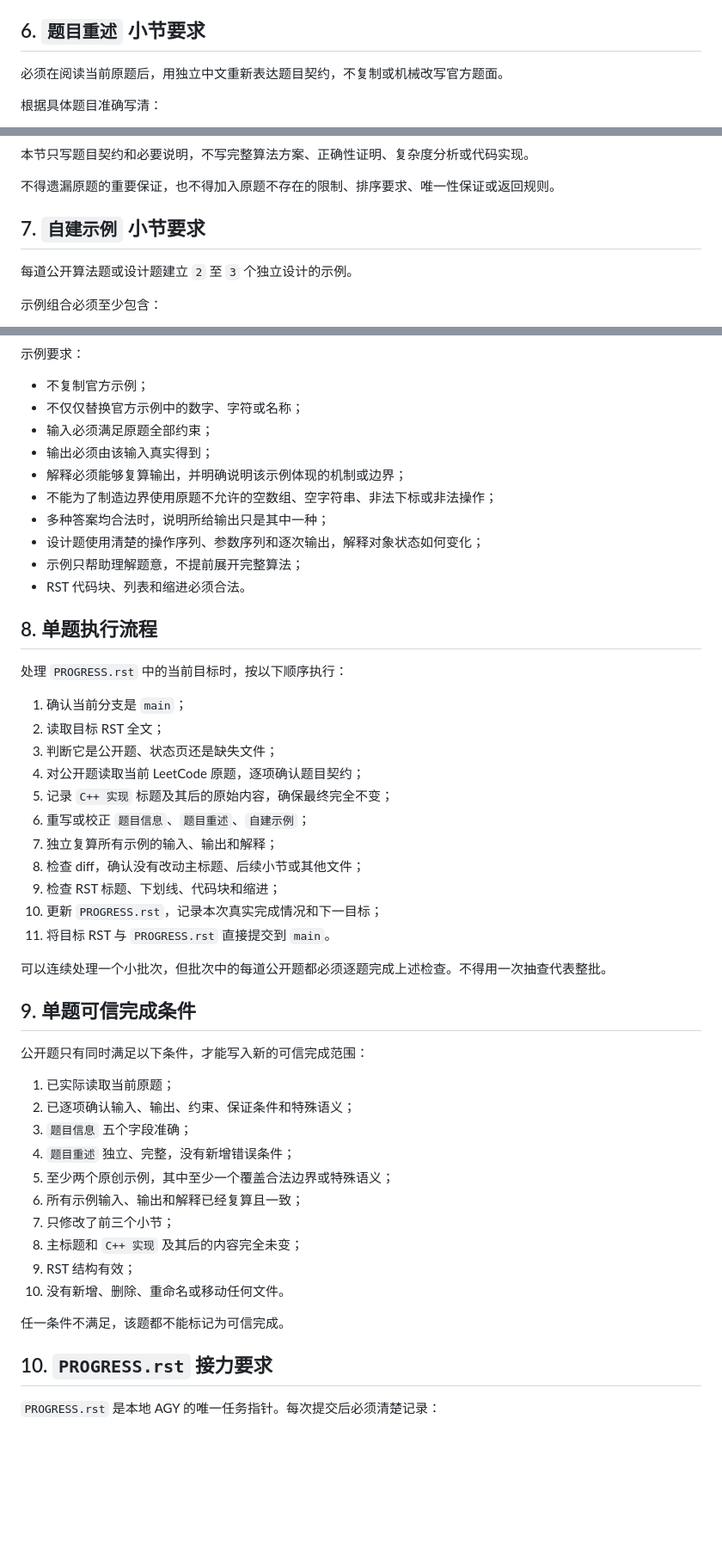
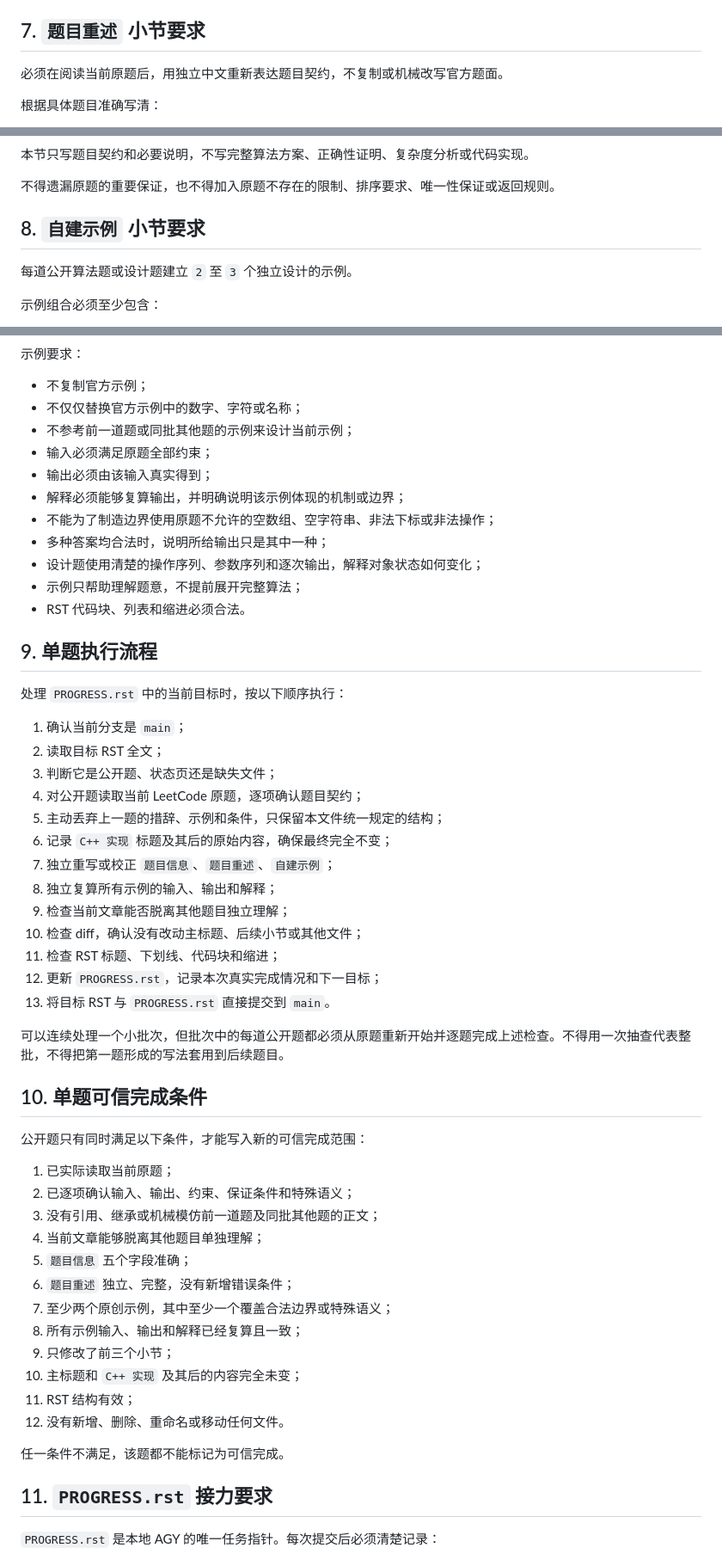
Before and after one commit to cxy-251/LeetCodeRST, a Markdown page: AGENTS.md, 3 parts joined by grey strips. Shown at 86% size. GitHub-like rendering; blank space fills up the shorter version.

```diff
--- a/AGENTS.md
+++ b/AGENTS.md
@@ -87,7 +121,7 @@
 - 重点不得提前写完整算法、复杂度或实现步骤；
 - 删除占位页中的 `题名`、`类型`、`数据源`、`处理状态` 等旧字段，不把它们带入公开题的正式前三节。
 
-## 6. `题目重述` 小节要求
+## 7. `题目重述` 小节要求
 
 必须在阅读当前原题后，用独立中文重新表达题目契约，不复制或机械改写官方题面。
 
@@ -107,7 +141,7 @@
 
 不得遗漏原题的重要保证，也不得加入原题不存在的限制、排序要求、唯一性保证或返回规则。
 
-## 7. `自建示例` 小节要求
+## 8. `自建示例` 小节要求
 
 每道公开算法题或设计题建立 `2` 至 `3` 个独立设计的示例。
 
@@ -139,6 +173,7 @@
 
 - 不复制官方示例；
 - 不仅仅替换官方示例中的数字、字符或名称；
+- 不参考前一道题或同批其他题的示例来设计当前示例；
 - 输入必须满足原题全部约束；
 - 输出必须由该输入真实得到；
 - 解释必须能够复算输出，并明确说明该示例体现的机制或边界；
@@ -148,7 +183,7 @@
 - 示例只帮助理解题意，不提前展开完整算法；
 - RST 代码块、列表和缩进必须合法。
 
-## 8. 单题执行流程
+## 9. 单题执行流程
 
 处理 `PROGRESS.rst` 中的当前目标时，按以下顺序执行：
 
@@ -156,34 +191,38 @@
 2. 读取目标 RST 全文；
 3. 判断它是公开题、状态页还是缺失文件；
 4. 对公开题读取当前 LeetCode 原题，逐项确认题目契约；
-5. 记录 `C++ 实现` 标题及其后的原始内容，确保最终完全不变；
-6. 重写或校正 `题目信息`、`题目重述`、`自建示例`；
-7. 独立复算所有示例的输入、输出和解释；
-8. 检查 diff，确认没有改动主标题、后续小节或其他文件；
-9. 检查 RST 标题、下划线、代码块和缩进；
-10. 更新 `PROGRESS.rst`，记录本次真实完成情况和下一目标；
-11. 将目标 RST 与 `PROGRESS.rst` 直接提交到 `main`。
+5. 主动丢弃上一题的措辞、示例和条件，只保留本文件统一规定的结构；
+6. 记录 `C++ 实现` 标题及其后的原始内容，确保最终完全不变；
+7. 独立重写或校正 `题目信息`、`题目重述`、`自建示例`；
+8. 独立复算所有示例的输入、输出和解释；
+9. 检查当前文章能否脱离其他题目独立理解；
+10. 检查 diff，确认没有改动主标题、后续小节或其他文件；
+11. 检查 RST 标题、下划线、代码块和缩进；
+12. 更新 `PROGRESS.rst`，记录本次真实完成情况和下一目标；
+13. 将目标 RST 与 `PROGRESS.rst` 直接提交到 `main`。
 
-可以连续处理一个小批次，但批次中的每道公开题都必须逐题完成上述检查。不得用一次抽查代表整批。
+可以连续处理一个小批次，但批次中的每道公开题都必须从原题重新开始并逐题完成上述检查。不得用一次抽查代表整批，不得把第一题形成的写法套用到后续题目。
 
-## 9. 单题可信完成条件
+## 10. 单题可信完成条件
 
 公开题只有同时满足以下条件，才能写入新的可信完成范围：
 
 1. 已实际读取当前原题；
 2. 已逐项确认输入、输出、约束、保证条件和特殊语义；
-3. `题目信息` 五个字段准确；
-4. `题目重述` 独立、完整，没有新增错误条件；
-5. 至少两个原创示例，其中至少一个覆盖合法边界或特殊语义；
-6. 所有示例输入、输出和解释已经复算且一致；
-7. 只修改了前三个小节；
-8. 主标题和 `C++ 实现` 及其后的内容完全未变；
-9. RST 结构有效；
-10. 没有新增、删除、重命名或移动任何文件。
+3. 没有引用、继承或机械模仿前一道题及同批其他题的正文；
+4. 当前文章能够脱离其他题目单独理解；
+5. `题目信息` 五个字段准确；
+6. `题目重述` 独立、完整，没有新增错误条件；
+7. 至少两个原创示例，其中至少一个覆盖合法边界或特殊语义；
+8. 所有示例输入、输出和解释已经复算且一致；
+9. 只修改了前三个小节；
+10. 主标题和 `C++ 实现` 及其后的内容完全未变；
+11. RST 结构有效；
+12. 没有新增、删除、重命名或移动任何文件。
 
 任一条件不满足，该题都不能标记为可信完成。
 
-## 10. `PROGRESS.rst` 接力要求
+## 11. `PROGRESS.rst` 接力要求
 
 `PROGRESS.rst` 是本地 AGY 的唯一任务指针。每次提交后必须清楚记录：
 
```
Also changed, not shown: other parts of AGENTS.md (+39 -5 lines).
